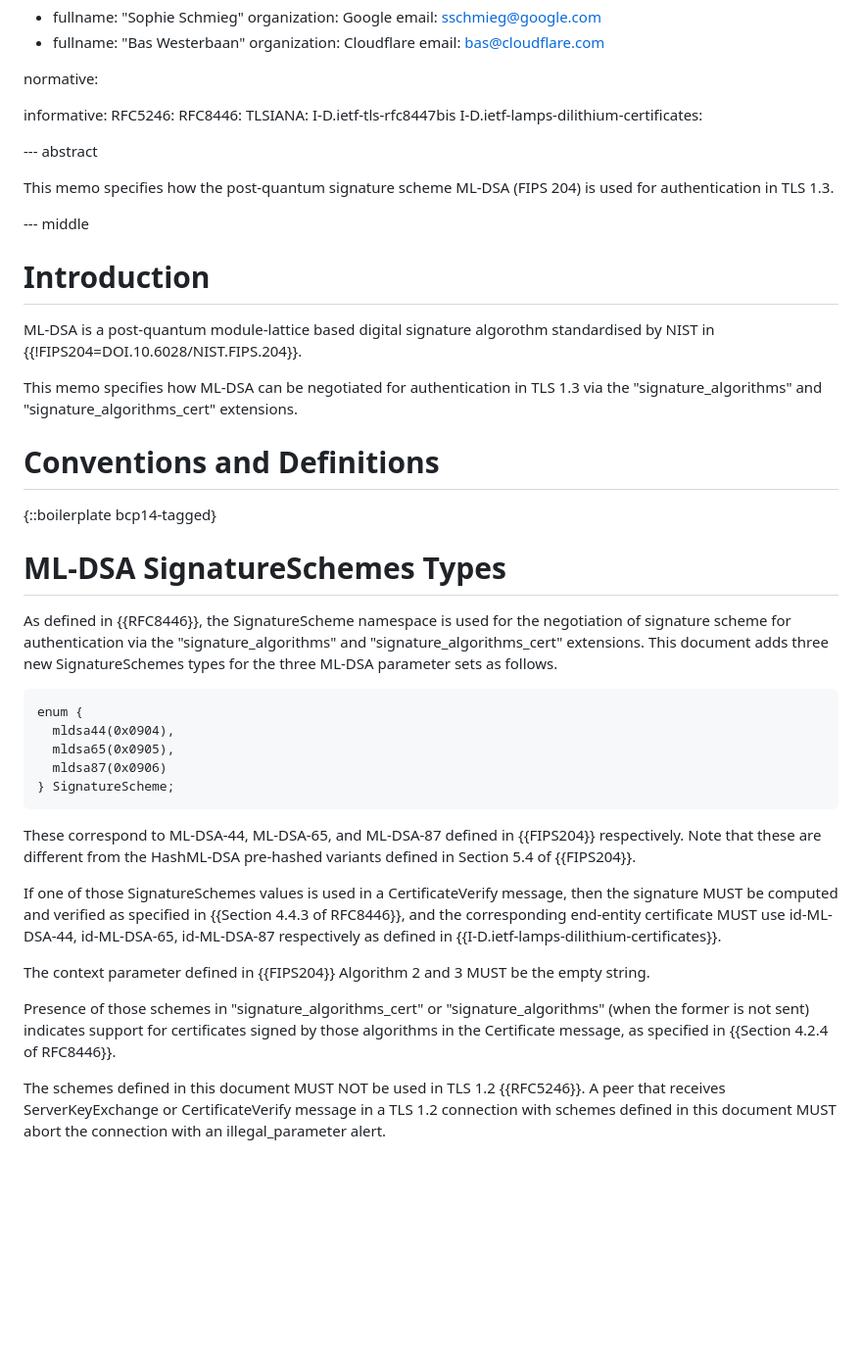
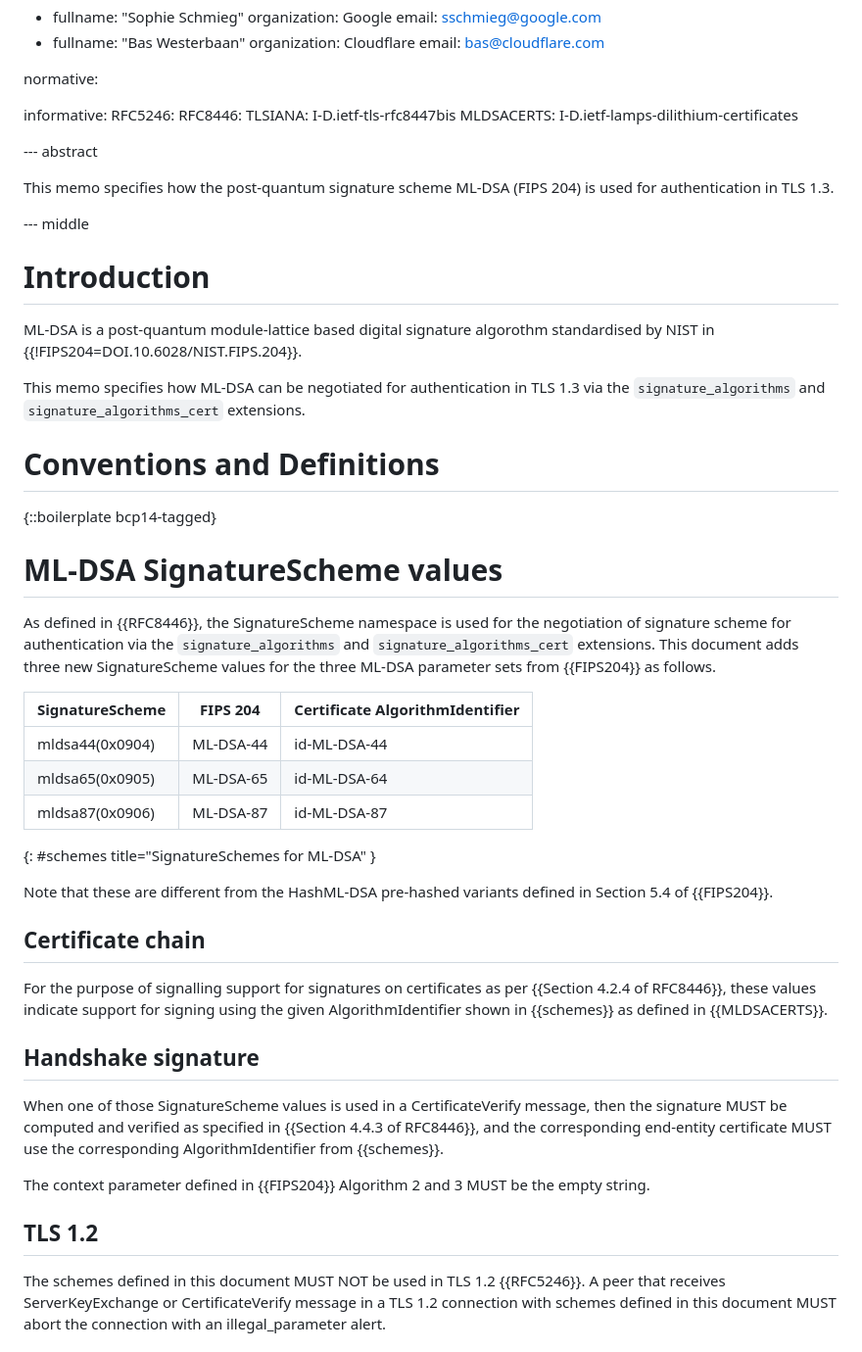
Before and after one commit to tlswg/tls-mldsa, a Markdown page: draft-ietf-tls-mldsa.md, the part around the change. Shown: that part at 98% size. Rendered like a GitHub page; blank space fills up the shorter version.

Commit message:
Add table and rewrite for clarity

```diff
--- a/draft-ietf-tls-mldsa.md
+++ b/draft-ietf-tls-mldsa.md
@@ -42,7 +42,7 @@ informative:
  RFC5246:
  RFC8446:
  TLSIANA: I-D.ietf-tls-rfc8447bis
- I-D.ietf-lamps-dilithium-certificates:
+ MLDSACERTS: I-D.ietf-lamps-dilithium-certificates
 
 
 
@@ -60,45 +60,46 @@ ML-DSA is a post-quantum module-lattice based digital signature algorothm
 standardised by NIST in {{!FIPS204=DOI.10.6028/NIST.FIPS.204}}.
 
 This memo specifies how ML-DSA can be negotiated for authentication in TLS 1.3
-via the "signature_algorithms" and "signature_algorithms_cert" extensions.
+via the `signature_algorithms` and `signature_algorithms_cert` extensions.
 
 # Conventions and Definitions
 
 {::boilerplate bcp14-tagged}
 
-# ML-DSA SignatureSchemes Types
+# ML-DSA SignatureScheme values
+
 As defined in {{RFC8446}}, the SignatureScheme namespace is used for
 the negotiation of signature scheme for authentication via the
-"signature_algorithms" and "signature_algorithms_cert" extensions.
-This document adds three new SignatureSchemes
-types for the three ML-DSA parameter sets as follows.
+`signature_algorithms` and `signature_algorithms_cert` extensions.
+This document adds three new SignatureScheme values for the three
+ML-DSA parameter sets from {{FIPS204}} as follows.
 
-~~~
-enum {
-  mldsa44(0x0904),
-  mldsa65(0x0905),
-  mldsa87(0x0906)
-} SignatureScheme;
-~~~
+| SignatureScheme | FIPS 204  | Certificate AlgorithmIdentifier |
+|-----------------|-----------|---------------------------------|
+| mldsa44(0x0904) | ML-DSA-44 | id-ML-DSA-44                    |
+| mldsa65(0x0905) | ML-DSA-65 | id-ML-DSA-64                    |
+| mldsa87(0x0906) | ML-DSA-87 | id-ML-DSA-87                    |
+{: #schemes title="SignatureSchemes for ML-DSA" }
 
-These correspond to ML-DSA-44, ML-DSA-65, and ML-DSA-87 defined
-in {{FIPS204}} respectively. Note that these are different
-from the HashML-DSA pre-hashed variants defined in Section 5.4 of {{FIPS204}}.
+Note that these are different from the HashML-DSA pre-hashed
+variants defined in Section 5.4 of {{FIPS204}}.
 
-If one of those SignatureSchemes values is used in a CertificateVerify message,
+## Certificate chain
+For the purpose of signalling support for signatures on certificates
+as per {{Section 4.2.4 of RFC8446}}, these values indicate support
+for signing using the given AlgorithmIdentifier shown in {{schemes}}
+as defined in {{MLDSACERTS}}.
+
+## Handshake signature
+When one of those SignatureScheme values is used in a CertificateVerify message,
 then the signature MUST be computed and verified as specified in
-{{Section 4.4.3 of RFC8446}}, and the corresponding end-entity certificate MUST
-use id-ML-DSA-44, id-ML-DSA-65, id-ML-DSA-87 respectively as
-defined in {{I-D.ietf-lamps-dilithium-certificates}}.
+{{Section 4.4.3 of RFC8446}}, and the corresponding end-entity
+certificate MUST use the corresponding AlgorithmIdentifier from {{schemes}}.
 
 The context parameter defined in {{FIPS204}} Algorithm 2 and 3
 MUST be the empty string.
 
-Presence of those schemes in "signature_algorithms_cert" or
-"signature_algorithms" (when the former is not sent) indicates support
-for certificates signed by those algorithms in the Certificate message,
-as specified in {{Section 4.2.4 of RFC8446}}.
-
+## TLS 1.2
 The schemes defined in this document MUST NOT be used in TLS 1.2 {{RFC5246}}.
 A peer that receives ServerKeyExchange or CertificateVerify message in a TLS
 1.2 connection with schemes defined in this document MUST abort the connection
```
